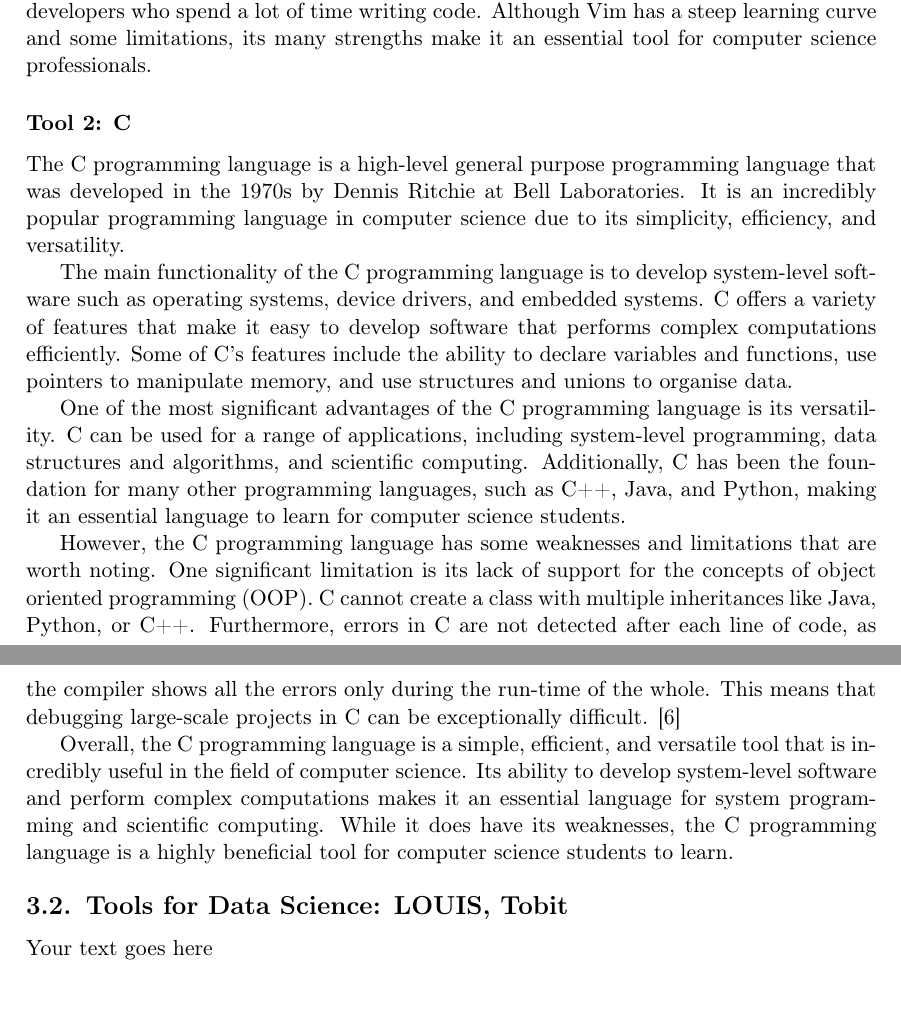
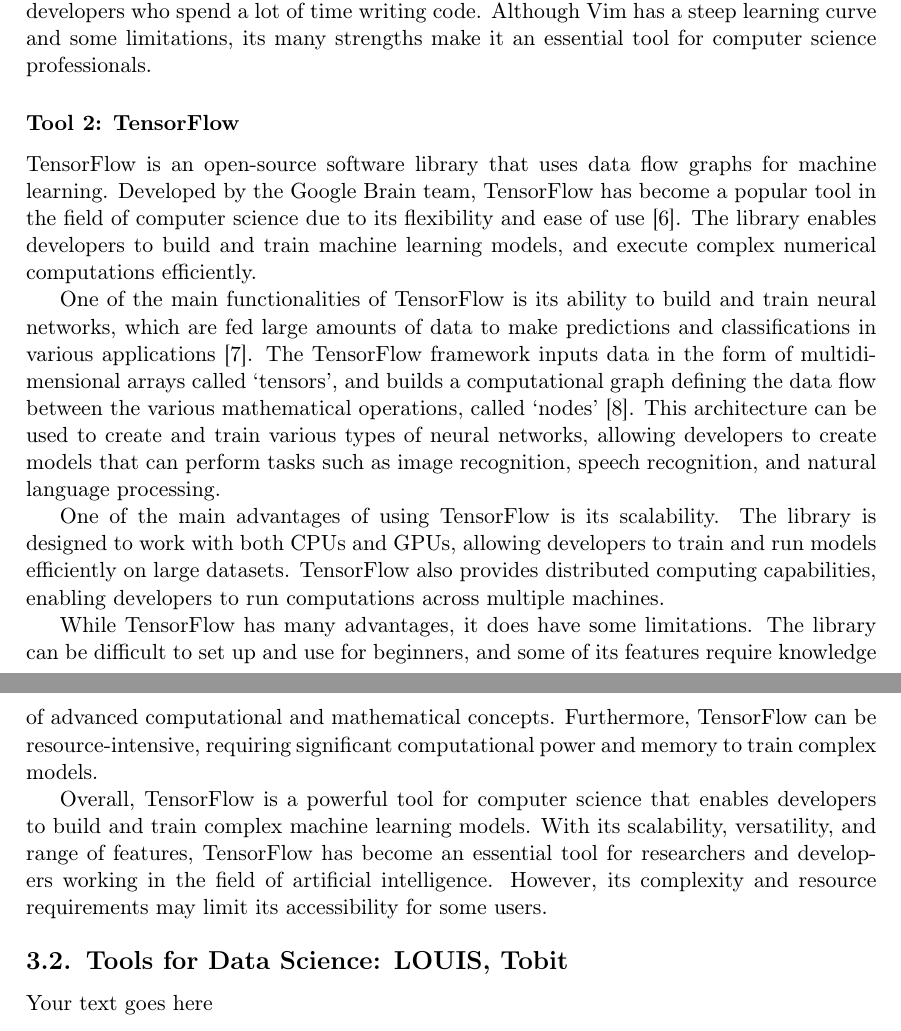
Before and after one commit to Jordanpro882/INFO1111_CC15_05, a LaTeX document (INFO1111_Group_Project.tex): two parts of pages 11 and 12 of 15, joined at a grey line, cut so that both start at the same text. Compiled offline with pdfLaTeX.

Commit message:
CS Level B Tool 2

```diff
--- a/INFO1111_Group_Project.tex
+++ b/INFO1111_Group_Project.tex
@@ -263,17 +263,17 @@
 
 In conclusion, Vim is a powerful and versatile tool that is widely used in computer science. Its speed, efficiency, and customisation options make it an ideal text editor for developers who spend a lot of time writing code. Although Vim has a steep learning curve and some limitations, its many strengths make it an essential tool for computer science professionals.
 
-\subsubsection{Tool 2: C}
+\subsubsection{Tool 2: TensorFlow}
 
-The C programming language is a high-level general purpose programming language that was developed in the 1970s by Dennis Ritchie at Bell Laboratories. It is an incredibly popular programming language in computer science due to its simplicity, efficiency, and versatility.
+TensorFlow is an open-source software library that uses data flow graphs for machine learning. Developed by the Google Brain team, TensorFlow has become a popular tool in the field of computer science due to its flexibility and ease of use \cite{nvidia}. The library enables developers to build and train machine learning models, and execute complex numerical computations efficiently.
 
-The main functionality of the C programming language is to develop system-level software such as operating systems, device drivers, and embedded systems. C offers a variety of features that make it easy to develop software that performs complex computations efficiently. Some of C's features include the ability to declare variables and functions, use pointers to manipulate memory, and use structures and unions to organise data.
+One of the main functionalities of TensorFlow is its ability to build and train neural networks, which are fed large amounts of data to make predictions and classifications in various applications \cite{ibm}. The TensorFlow framework inputs data in the form of multidimensional arrays called ‘tensors’, and builds a computational graph defining the data flow between the various mathematical operations, called ‘nodes’ \cite{simplilearn}. This architecture can be used to create and train various types of neural networks, allowing developers to create models that can perform tasks such as image recognition, speech recognition, and natural language processing.
 
-One of the most significant advantages of the C programming language is its versatility. C can be used for a range of applications, including system-level programming, data structures and algorithms, and scientific computing. Additionally, C has been the foundation for many other programming languages, such as C++, Java, and Python, making it an essential language to learn for computer science students.
+One of the main advantages of using TensorFlow is its scalability. The library is designed to work with both CPUs and GPUs, allowing developers to train and run models efficiently on large datasets. TensorFlow also provides distributed computing capabilities, enabling developers to run computations across multiple machines.
 
-However, the C programming language has some weaknesses and limitations that are worth noting. One significant limitation is its lack of support for the concepts of object oriented programming (OOP). C cannot create a class with multiple inheritances like Java, Python, or C++. Furthermore, errors in C are not detected after each line of code, as the compiler shows all the errors only during the run-time of the whole. This means that debugging large-scale projects in C can be exceptionally difficult. \cite{c}
+While TensorFlow has many advantages, it does have some limitations. The library can be difficult to set up and use for beginners, and some of its features require knowledge of advanced computational and mathematical concepts. Furthermore, TensorFlow can be resource-intensive, requiring significant computational power and memory to train complex models.
 
-Overall, the C programming language is a simple, efficient, and versatile tool that is incredibly useful in the field of computer science. Its ability to develop system-level software and perform complex computations makes it an essential language for system programming and scientific computing. While it does have its weaknesses, the C programming language is a highly beneficial tool for computer science students to learn.
+Overall, TensorFlow is a powerful tool for computer science that enables developers to build and train complex machine learning models. With its scalability, versatility, and range of features, TensorFlow has become an essential tool for researchers and developers working in the field of artificial intelligence. However, its complexity and resource requirements may limit its accessibility for some users.
 
 \subsection{Tools for \majB: \studB}
 
```
Also changed, not shown: main.bib (+17 -5 lines), INFO1111_Group_Project.bbl, INFO1111_Group_Project.pdf (added), INFO1111_Group_Project.tex (2 more changed lines), 4 other files.
